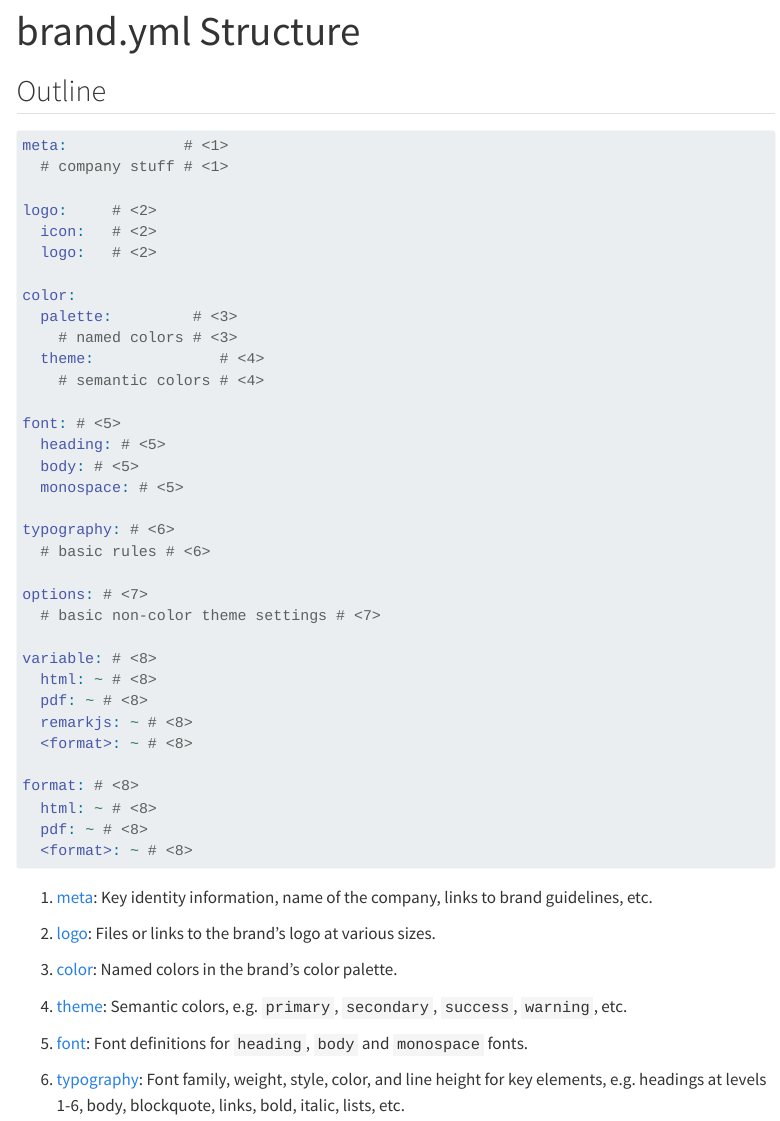
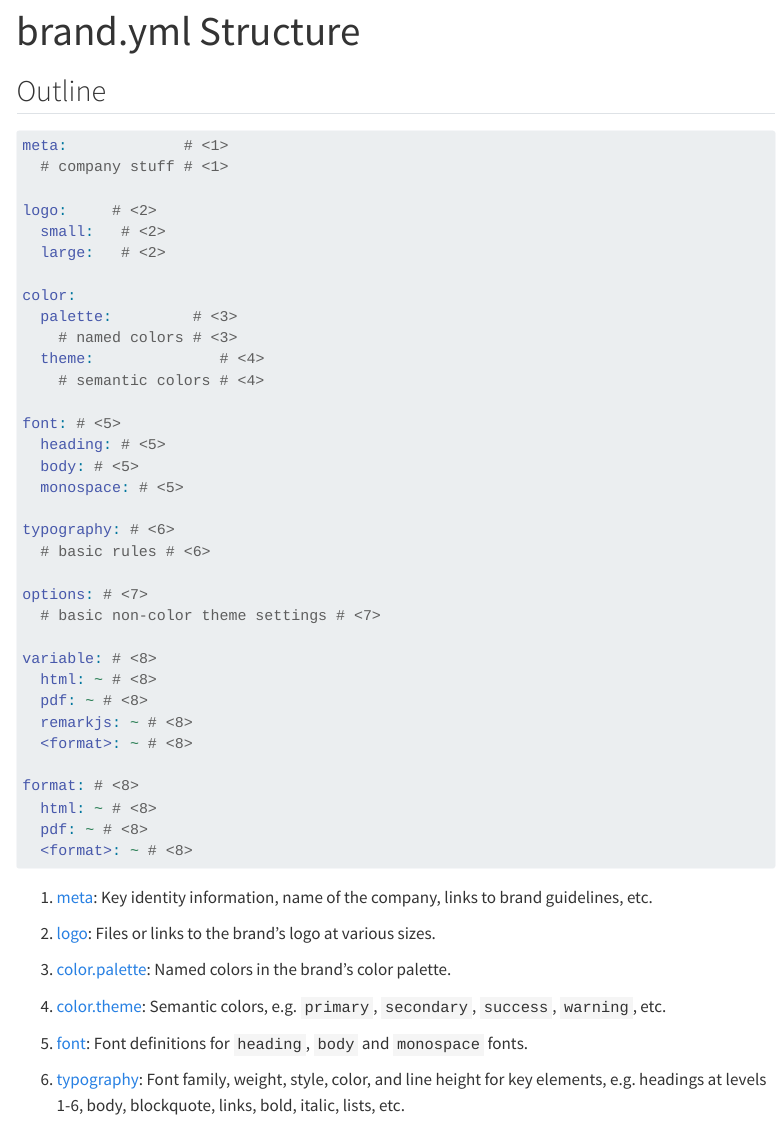
Before and after one commit to posit-dev/brand-yml, a Quarto document (brand/index.qmd): the page in a window 1100 px wide, from its top. Rendered offline with R 4.5, knitr and Pandoc in place of Quarto, with nearby package versions; menus at the side of the page are left out.

Commit message:
fix logo in brand.yml outline

```diff
--- a/brand/index.qmd
+++ b/brand/index.qmd
@@ -11,8 +11,8 @@ meta:             # <1>
   # company stuff # <1>
 
 logo:     # <2>
-  icon:   # <2>
-  logo:   # <2>
+  small:   # <2>
+  large:   # <2>
 
 color:
   palette:         # <3>
@@ -47,9 +47,9 @@ format: # <8>
 
 1. [logo](logo.qmd): Files or links to the brand's logo at various sizes.
 
-1. [color](color.qmd#color): Named colors in the brand's color palette.
+1. [color.palette](color.qmd#color): Named colors in the brand's color palette.
 
-1. [theme](color.qmd#theme): Semantic colors, e.g. `primary`, `secondary`, `success`, `warning`, etc.
+1. [color.theme](color.qmd#theme): Semantic colors, e.g. `primary`, `secondary`, `success`, `warning`, etc.
 
 1. [font](font.qmd): Font definitions for `heading`, `body` and `monospace` fonts.
 
```
